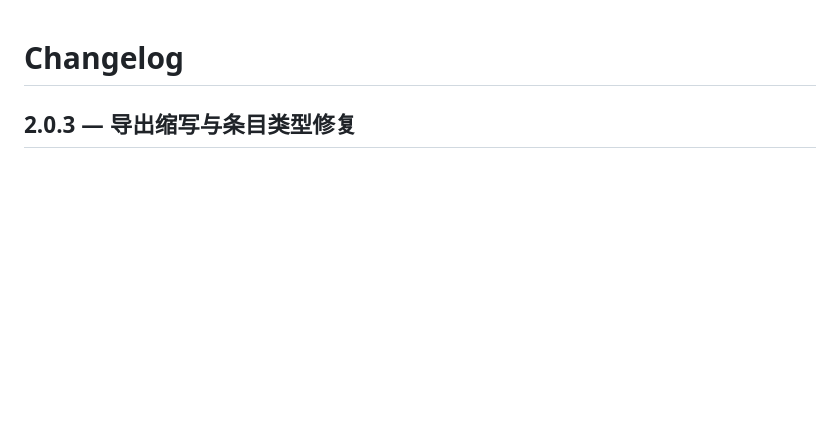
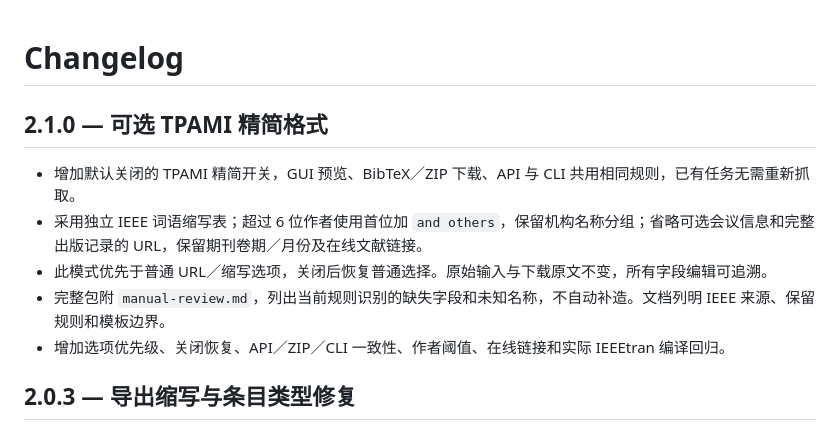
Before and after one commit to ylwhxht/bibtex-fetch, a Markdown page: CHANGELOG.md, the part around the change. GitHub-like rendering; blank space fills up the shorter version.

```diff
--- a/CHANGELOG.md
+++ b/CHANGELOG.md
@@ -1,4 +1,12 @@
 # Changelog
+
+## 2.1.0 — 可选 TPAMI 精简格式
+
+- 增加默认关闭的 TPAMI 精简开关，GUI 预览、BibTeX／ZIP 下载、API 与 CLI 共用相同规则，已有任务无需重新抓取。
+- 采用独立 IEEE 词语缩写表；超过 6 位作者使用首位加 `and others`，保留机构名称分组；省略可选会议信息和完整出版记录的 URL，保留期刊卷期／月份及在线文献链接。
+- 此模式优先于普通 URL／缩写选项，关闭后恢复普通选择。原始输入与下载原文不变，所有字段编辑可追溯。
+- 完整包附 `manual-review.md`，列出当前规则识别的缺失字段和未知名称，不自动补造。文档列明 IEEE 来源、保留规则和模板边界。
+- 增加选项优先级、关闭恢复、API／ZIP／CLI 一致性、作者阈值、在线链接和实际 IEEEtran 编译回归。
 
 ## 2.0.3 — 导出缩写与条目类型修复
 
```
Also changed, not shown: README.en.md (+5 -1 lines), README.md (+6 -1 lines).
